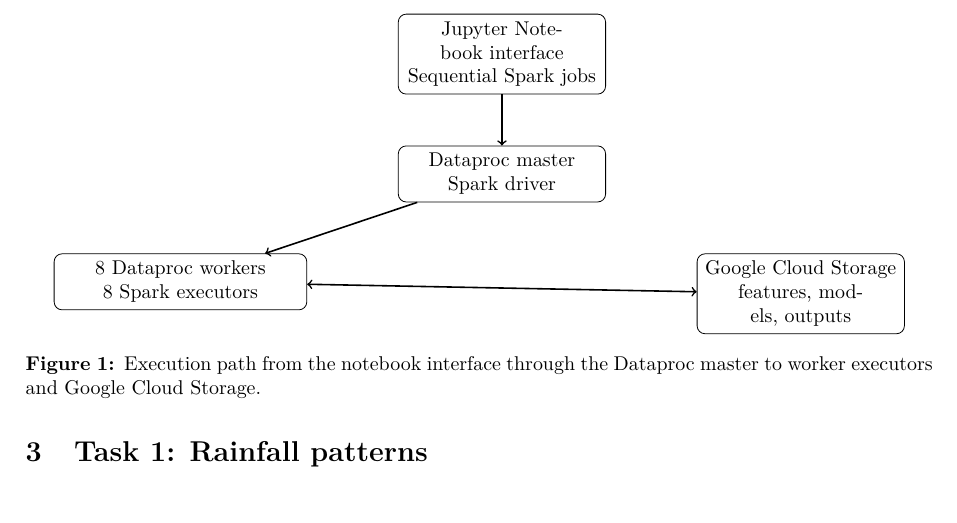
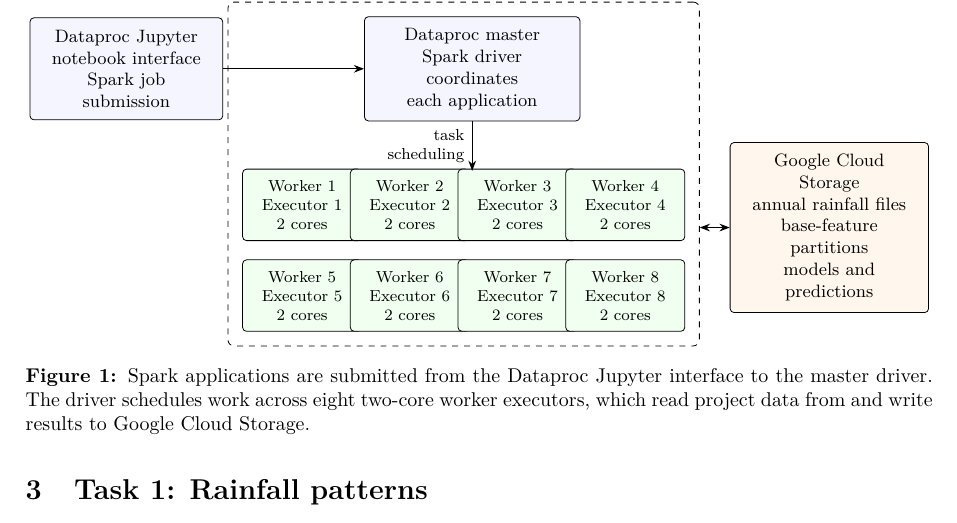
Before and after one commit to damminhtien/sg-rainfall-distributed-analysis-and-prediction, a LaTeX document (report/main.tex): part of page 5 of 20, cut so that both start at the same text. Compiled offline with pdfLaTeX.

Commit message:
docs: redraw distributed execution diagram

```diff
--- a/report/main.tex
+++ b/report/main.tex
@@ -15,7 +15,7 @@
 \usepackage{tikz}
 \usepackage{pdflscape}
 \usepackage{placeins}
-\usetikzlibrary{positioning}
+\usetikzlibrary{positioning,fit,arrows.meta}
 
 \newcommand{\projecttitle}{Singapore Rainfall Analysis and Prediction}
 
@@ -214,23 +214,45 @@
 
 \begin{figure}[htbp]
 \centering
-\begin{tikzpicture}[
-  node distance=9mm and 16mm,
-  component/.style={draw, rounded corners, align=center, minimum height=9mm,
-                    text width=34mm, font=\small},
-  worker/.style={component, text width=42mm},
-  link/.style={->, thick}
+\begin{tikzpicture}[x=1mm,y=1mm,
+  font=\footnotesize,
+  component/.style={draw, rounded corners=2pt, align=center, inner sep=2mm,
+                    fill=blue!4},
+  worker/.style={component, text width=17mm, minimum height=12mm,
+                 font=\scriptsize, fill=green!6},
+  flow/.style={-{Stealth[length=1.8mm]}, semithick},
+  dataflow/.style={{Stealth[length=1.8mm]}-{Stealth[length=1.8mm]}, semithick},
+  cluster/.style={draw, dashed, rounded corners=3pt, inner sep=2.5mm,
+                  fill=none}
 ]
-  \node[component] (runner) {Jupyter Notebook interface\\Sequential Spark jobs};
-  \node[component, below=of runner] (master) {Dataproc master\\Spark driver};
-  \node[worker, below left=of master] (workers) {8 Dataproc workers\\8 Spark executors};
-  \node[component, below right=of master] (gcs) {Google Cloud Storage\\features, models, outputs};
-  \draw[link] (runner) -- (master);
-  \draw[link] (master) -- (workers);
-  \draw[<->, thick] (workers) -- (gcs);
+  \node[component, text width=30mm, minimum height=18mm] (notebook) at (9,4)
+    {Dataproc Jupyter\\notebook interface\\Spark job submission};
+  \node[component, text width=34mm, minimum height=16mm] (master) at (70,4)
+    {Dataproc master\\Spark driver\\coordinates each application};
+
+  \node[worker] (w1) at (40,-20) {Worker 1\\Executor 1\\2 cores};
+  \node[worker] (w2) at (59,-20) {Worker 2\\Executor 2\\2 cores};
+  \node[worker] (w3) at (78,-20) {Worker 3\\Executor 3\\2 cores};
+  \node[worker] (w4) at (97,-20) {Worker 4\\Executor 4\\2 cores};
+  \node[worker] (w5) at (40,-36) {Worker 5\\Executor 5\\2 cores};
+  \node[worker] (w6) at (59,-36) {Worker 6\\Executor 6\\2 cores};
+  \node[worker] (w7) at (78,-36) {Worker 7\\Executor 7\\2 cores};
+  \node[worker] (w8) at (97,-36) {Worker 8\\Executor 8\\2 cores};
+
+  \node[cluster, fit=(master)(w1)(w2)(w3)(w4)(w5)(w6)(w7)(w8),
+        label={[font=\footnotesize\bfseries]above:Dataproc cluster}] (clusterbox) {};
+  \node[component, text width=31mm, minimum height=30mm, fill=orange!7] (gcs)
+    at (133,-24) {Google Cloud Storage\\annual rainfall files\\base-feature partitions\\models and predictions};
+
+  \draw[flow] (notebook.east) -- (master.west);
+  \draw[flow] (master.south) -- node[left, font=\scriptsize, align=right]
+    {task\\scheduling} (70,-14);
+  \draw[dataflow] (clusterbox.east |- gcs.west) -- (gcs.west);
 \end{tikzpicture}
-\caption{Execution path from the notebook interface through the Dataproc
-master to worker executors and Google Cloud Storage.}
+\caption{Spark applications are submitted from the Dataproc Jupyter interface
+to the master driver. The driver schedules work across eight two-core worker
+executors, which read project data from and write results to Google Cloud
+Storage.}
 \label{fig:runtime}
 \end{figure}
 
```
